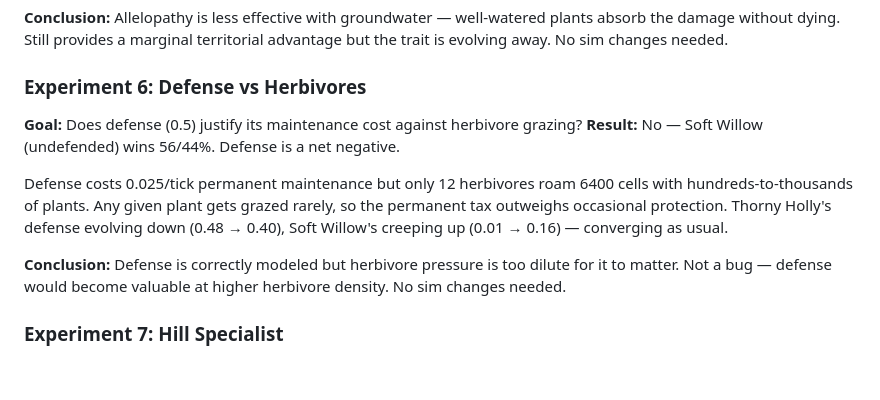
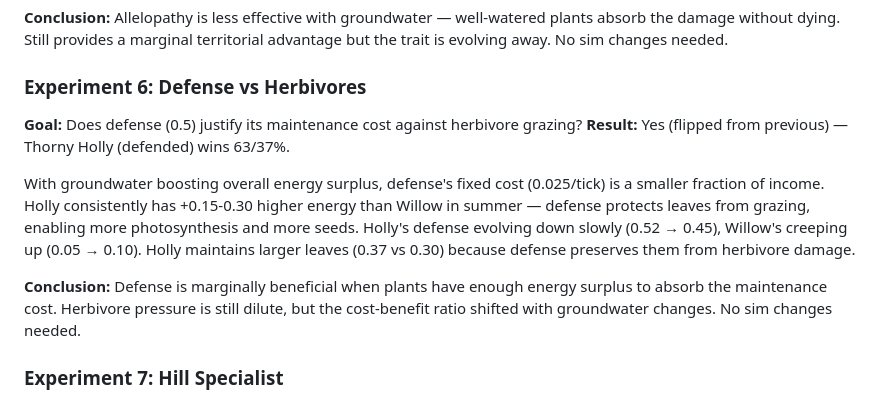
Before and after one commit to moccajoghurt/overgreen, a Markdown page: sim-analysis.md, the part around the change. Rendered like a GitHub page; blank space fills up the shorter version.

Commit message:
reevaluate defense experiment after groundwater changes
Co-Authored-By: Claude Opus 4.6 <noreply@anthropic.com>

```diff
--- a/sim-analysis.md
+++ b/sim-analysis.md
@@ -688,11 +688,11 @@ With groundwater keeping water stress low (0-6%), both species are resilient eno
 
 ### Experiment 6: Defense vs Herbivores
 **Goal:** Does defense (0.5) justify its maintenance cost against herbivore grazing?
-**Result:** No — Soft Willow (undefended) wins 56/44%. Defense is a net negative.
+**Result:** Yes (flipped from previous) — Thorny Holly (defended) wins 63/37%.
 
-Defense costs 0.025/tick permanent maintenance but only 12 herbivores roam 6400 cells with hundreds-to-thousands of plants. Any given plant gets grazed rarely, so the permanent tax outweighs occasional protection. Thorny Holly's defense evolving down (0.48 → 0.40), Soft Willow's creeping up (0.01 → 0.16) — converging as usual.
+With groundwater boosting overall energy surplus, defense's fixed cost (0.025/tick) is a smaller fraction of income. Holly consistently has +0.15-0.30 higher energy than Willow in summer — defense protects leaves from grazing, enabling more photosynthesis and more seeds. Holly's defense evolving down slowly (0.52 → 0.45), Willow's creeping up (0.05 → 0.10). Holly maintains larger leaves (0.37 vs 0.30) because defense preserves them from herbivore damage.
 
-**Conclusion:** Defense is correctly modeled but herbivore pressure is too dilute for it to matter. Not a bug — defense would become valuable at higher herbivore density. No sim changes needed.
+**Conclusion:** Defense is marginally beneficial when plants have enough energy surplus to absorb the maintenance cost. Herbivore pressure is still dilute, but the cost-benefit ratio shifted with groundwater changes. No sim changes needed.
 
 ### Experiment 7: Hill Specialist
 **Goal:** Do terrain pressures enforce specialization? Root/height/leaf specialists on pure hills.
```
